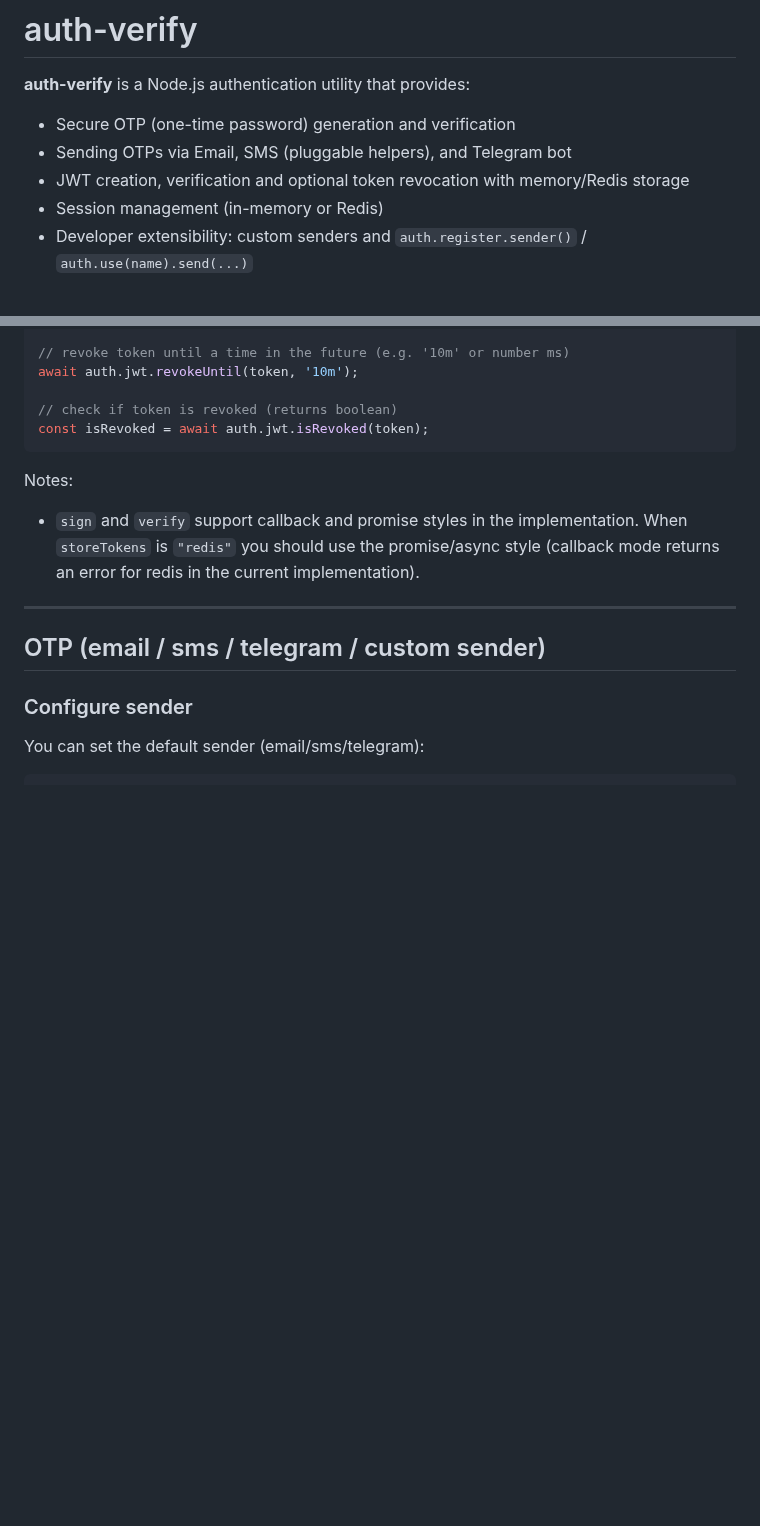
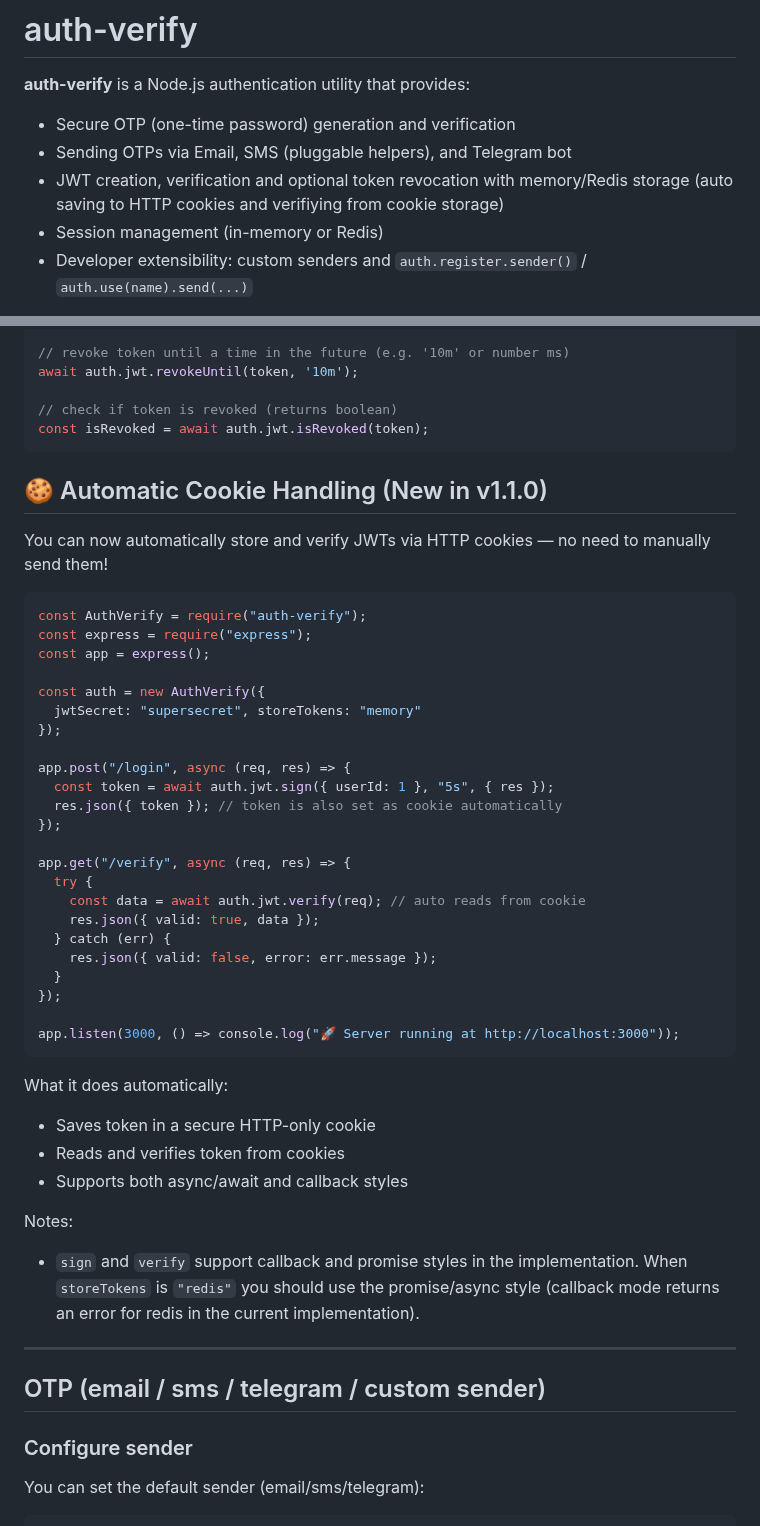
Before and after one commit to Jahongir2007/auth-verify, a Markdown page: README.md, 2 parts joined by grey strips. Rendered like a GitHub page; blank space fills up the shorter version.

````diff
--- a/README.md
+++ b/README.md
@@ -3,7 +3,7 @@
 **auth-verify** is a Node.js authentication utility that provides:
 - Secure OTP (one-time password) generation and verification
 - Sending OTPs via Email, SMS (pluggable helpers), and Telegram bot
-- JWT creation, verification and optional token revocation with memory/Redis storage
+- JWT creation, verification and optional token revocation with memory/Redis storage (auto saving to HTTP cookies and verifiying from cookie storage)
 - Session management (in-memory or Redis)
 - Developer extensibility: custom senders and `auth.register.sender()` / `auth.use(name).send(...)`
 
@@ -71,6 +71,40 @@ await auth.jwt.revokeUntil(token, '10m');
 // check if token is revoked (returns boolean)
 const isRevoked = await auth.jwt.isRevoked(token);
 ```
+## 🍪 Automatic Cookie Handling (New in v1.1.0)
+
+You can now automatically store and verify JWTs via HTTP cookies — no need to manually send them!
+```js
+const AuthVerify = require("auth-verify");
+const express = require("express");
+const app = express();
+
+const auth = new AuthVerify({
+  jwtSecret: "supersecret", storeTokens: "memory"
+});
+
+app.post("/login", async (req, res) => {
+  const token = await auth.jwt.sign({ userId: 1 }, "5s", { res });
+  res.json({ token }); // token is also set as cookie automatically
+});
+
+app.get("/verify", async (req, res) => {
+  try {
+    const data = await auth.jwt.verify(req); // auto reads from cookie
+    res.json({ valid: true, data });
+  } catch (err) {
+    res.json({ valid: false, error: err.message });
+  }
+});
+
+app.listen(3000, () => console.log("🚀 Server running at http://localhost:3000"));
+```
+
+What it does automatically:
+
+ - Saves token in a secure HTTP-only cookie
+ - Reads and verifies token from cookies
+ - Supports both async/await and callback styles
 
 Notes:
 - `sign` and `verify` support callback and promise styles in the implementation. When `storeTokens` is `"redis"` you should use the promise/async style (callback mode returns an error for redis in the current implementation).
````
